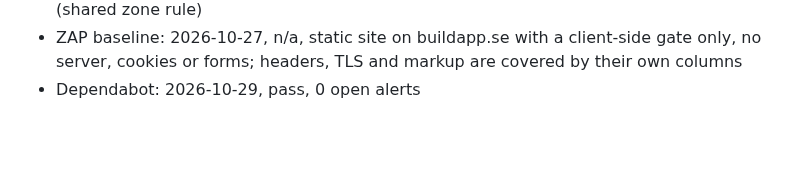
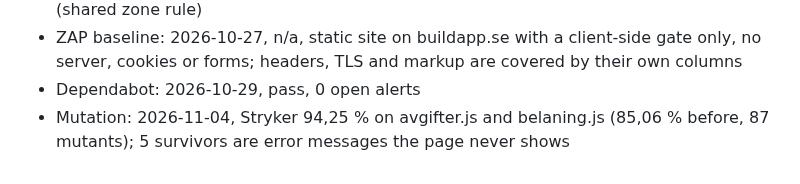
Before and after one commit to buildapp-se/investeringar, a Markdown page: CONTEXT.md, the part around the change. Rendered like a GitHub page; blank space fills up the shorter version.

```diff
--- a/CONTEXT.md
+++ b/CONTEXT.md
@@ -70,3 +70,4 @@ Read by the cockpit Audits tab. One `- Label: YYYY-MM-DD, result` per check; con
 - OWASP Top 10: 2026-10-30, warn, code review (Mistral Large, medium and high checked by Claude), no live probe; 0 high, 1 medium: no CSP in repo, zone CSP lacks script-src (shared zone rule)
 - ZAP baseline: 2026-10-27, n/a, static site on buildapp.se with a client-side gate only, no server, cookies or forms; headers, TLS and markup are covered by their own columns
 - Dependabot: 2026-10-29, pass, 0 open alerts
+- Mutation: 2026-11-04, Stryker 94,25 % on avgifter.js and belaning.js (85,06 % before, 87 mutants); 5 survivors are error messages the page never shows
```
Also changed, not shown: HANDOFF.md (+4 -0 lines).
